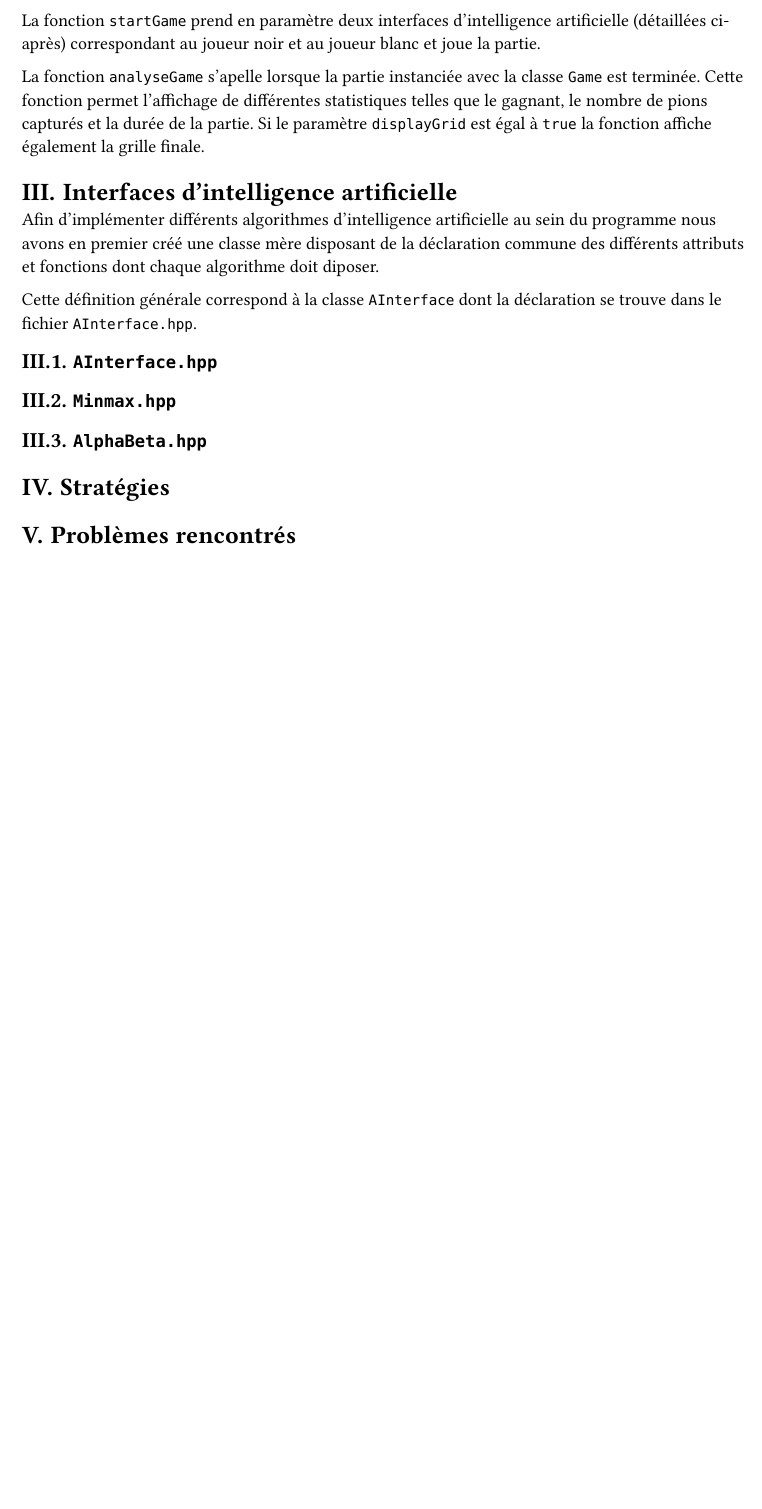
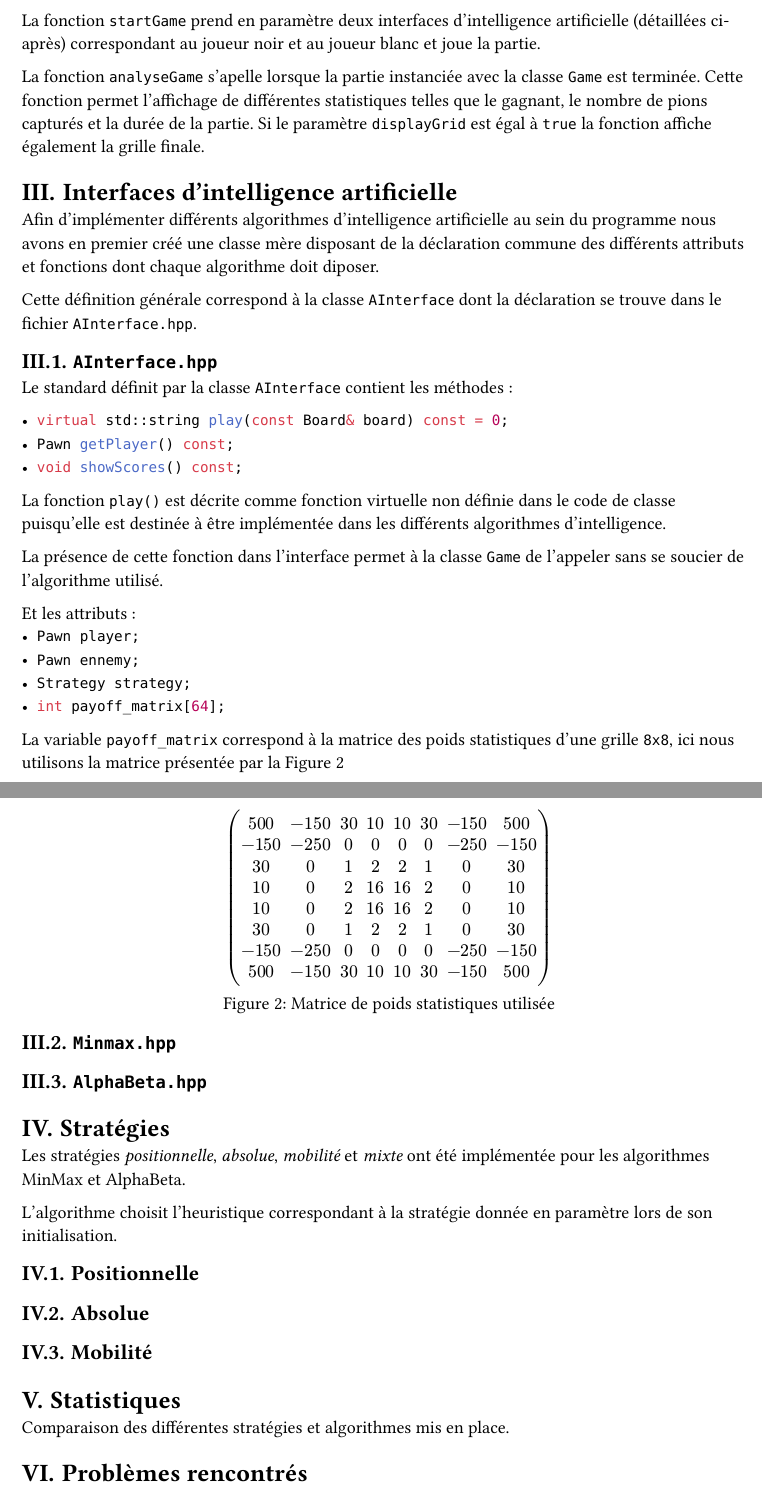
Before and after one commit to Miunn/othello, a Typst document (rendu.typ): part of page 5 of 5 before the commit and two parts of pages 5 and 6 of 6 after it, the two joined at a grey line, cut so that both start at the same text, the shorter picture padded with empty space. The pictures show the PDF file rendu.pdf that the author committed with the source.

Commit message:
Strategy

````diff
--- a/rendu.typ
+++ b/rendu.typ
@@ -164,3 +173,22 @@ Cette définition générale correspond à la classe `AInterface` dont la décla
 
 == `AInterface.hpp`
 
+Le standard définit par la classe `AInterface` contient les méthodes :
+
+- ```cpp
+virtual std::string play(const Board& board) const = 0;
+```
+- ```cpp
+Pawn getPlayer() const;
+```
+- ```cpp
+void showScores() const;
+```
+
+La fonction `play()` est décrite comme fonction virtuelle non définie dans le code de classe puisqu'elle est destinée à être implémentée dans les différents algorithmes d'intelligence.
+
+La présence de cette fonction dans l'interface permet à la classe `Game` de l'appeler sans se soucier de l'algorithme utilisé.
+
+Et les attributs :
+- ```cpp
+Pawn player;
@@ -167,8 +200,48 @@ Cette définition générale correspond à la classe `AInterface` dont la décla
+Strategy strategy;
+```
+- ```cpp
+int payoff_matrix[64];
+```
+
+La variable `payoff_matrix` correspond à la matrice des poids statistiques d'une grille `8x8`, ici nous utilisons la matrice présentée par la @payoff_matrix
+
+#figure(
+  $ mat(
+          500, -150, 30, 10, 10, 30, -150,  500;
+          -150, -250,  0,  0,  0,  0, -250, -150;
+            30,    0,  1,  2,  2,  1,    0,  30;
+            10,    0,  2, 16, 16,  2,    0,  10;
+            10,    0,  2, 16, 16,  2,    0,  10;
+            30,    0,  1,  2,  2,  1,    0,  30;
+          -150, -250,  0,  0,  0,  0, -250, -150;
+          500, -150, 30, 10, 10, 30, -150,  500;
+  ) $,
+  supplement: "Figure",
+  kind: figure,
+  caption: "Matrice de poids statistiques utilisée",
+) <payoff_matrix>
+
 == `Minmax.hpp`
+
+
 
 == `AlphaBeta.hpp`
 
 = Stratégies
 
+Les stratégies _positionnelle_, _absolue_, _mobilité_ et _mixte_ ont été implémentée pour les algorithmes MinMax et AlphaBeta.
+
+L'algorithme choisit l'heuristique correspondant à la stratégie donnée en paramètre lors de son initialisation.
+
+== Positionnelle
+
+== Absolue
+
+== Mobilité
+
+= Statistiques
+
+Comparaison des différentes stratégies et algorithmes mis en place.
+
 = Problèmes rencontrés
 
````
Also changed, not shown: rendu.pdf, rendu.typ (26 more changed lines). Lines whose indentation alone changed are shown as unchanged.
